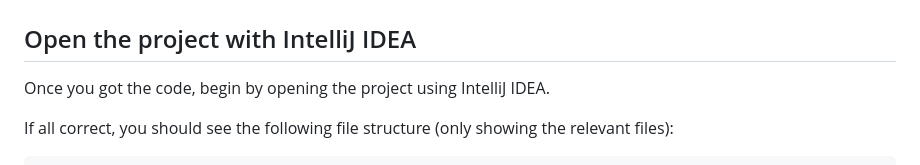
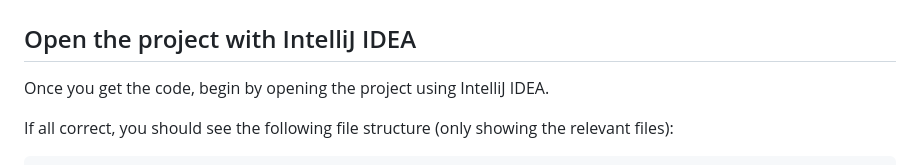
Before and after one commit to theam/workshop-eLLMental, a Markdown page: README.md, the part around the change. Rendered like a GitHub page.

Commit message:
Update README.md
Co-authored-by: Borja Zarco <borjazarco@theagilemonkeys.com>

```diff
--- a/README.md
+++ b/README.md
@@ -63,7 +63,7 @@ Create a Pinecone account and save it for the workshop, we will be using it duri
 
 ## Open the project with IntelliJ IDEA
 
-Once you got the code, begin by opening the project using IntelliJ IDEA.
+Once you get the code, begin by opening the project using IntelliJ IDEA.
 
 If all correct, you should see the following file structure (only showing the relevant files):
 
```
